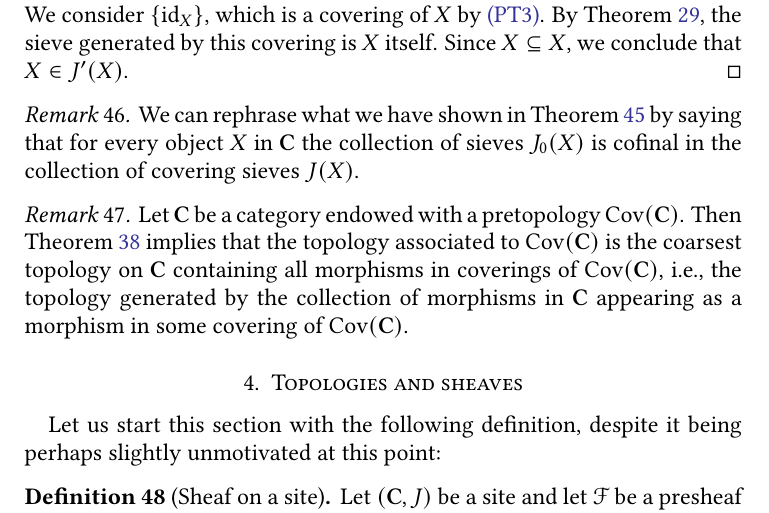
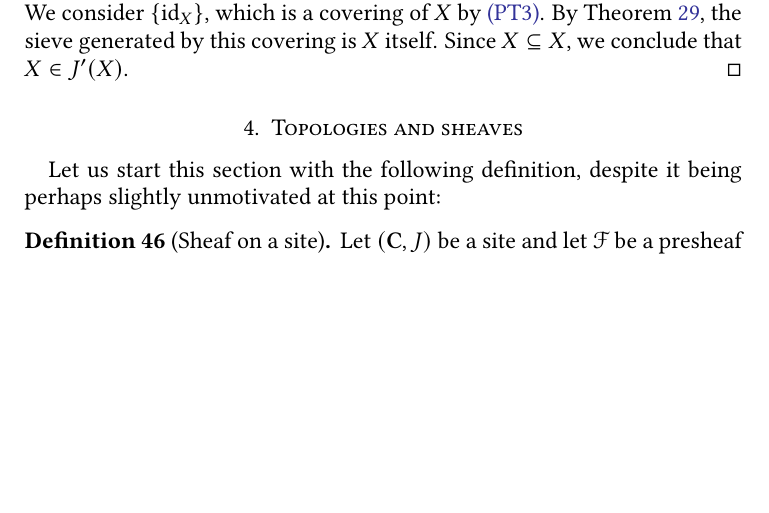
Before and after one commit to pedro-nlb/script-sites, a LaTeX paper (main.tex): part of page 25 of 29, cut so that both start at the same text, the shorter picture padded with empty space. Compiled offline with pdfLaTeX.

Commit message:
Some updates

```diff
--- a/main.tex
+++ b/main.tex
@@ -1098,15 +1098,6 @@ A finer example:
   \end{proof}
 \end{exmp}
 
-\begin{rem}\label{rem:cofinal}
-  We can rephrase what we have shown in \Cref{exmp:associated} by saying that for every object $X$ in $\mathbf{C}$ the collection of sieves $J_{0}(X)$ is cofinal in the collection of covering sieves $J(X)$.
-\end{rem}
-
-\begin{rem}\label{rem:associated}
-  Let $\mathbf{C}$ be a category endowed with a pretopology $\operatorname{Cov}(\mathbf{C})$.
-  Then \Cref{lm:cofiltered} implies that the topology associated to $\operatorname{Cov}(\mathbf{C})$ is the coarsest topology on $\mathbf{C}$ containing all morphisms in coverings of $\operatorname{Cov}(\mathbf{C})$, i.e., the topology generated by the collection of morphisms in $\mathbf{C}$ appearing as a morphism in some covering of $\operatorname{Cov}(\mathbf{C})$.
-\end{rem}
-
 \section{Topologies and sheaves}
 
 Let us start this section with the following definition, despite it being perhaps slightly unmotivated at this point:
```
Also changed, not shown: script-sites.pdf.
